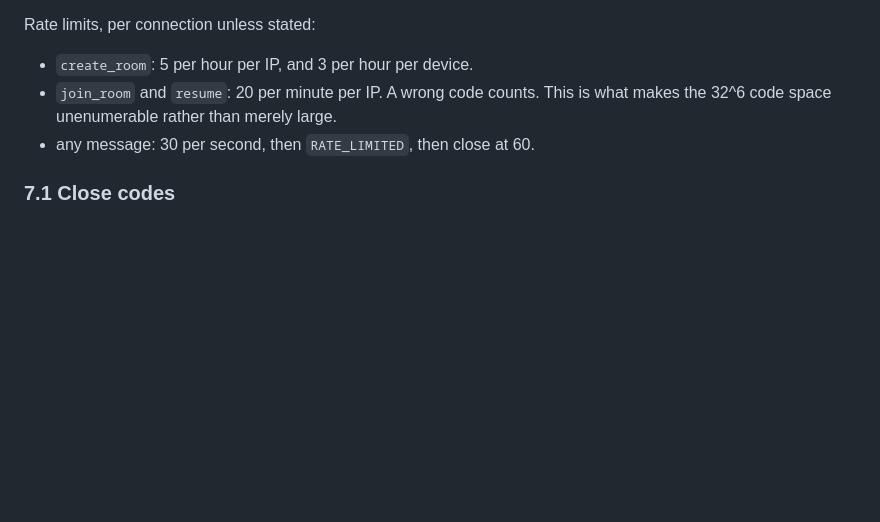
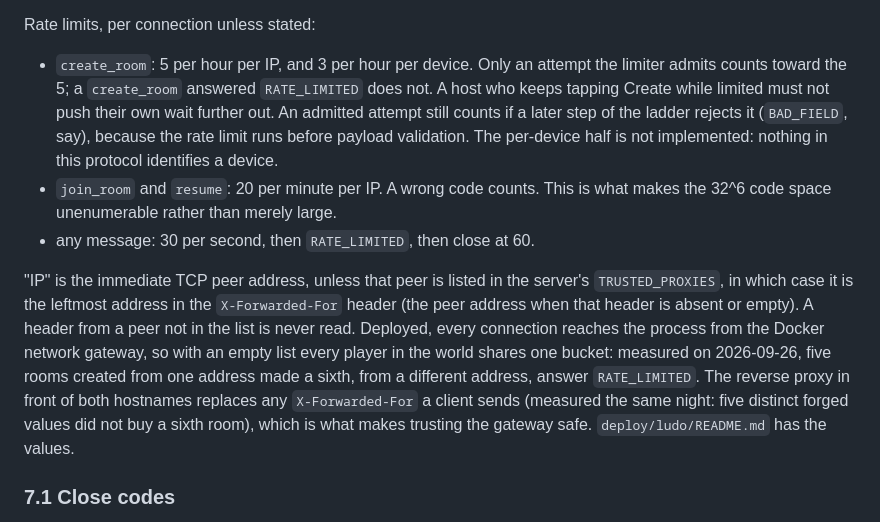
Before and after one commit to sam27697/ludo, a Markdown page: docs/PROTOCOL.md, the part around the change. Drawn GitHub-style; blank space fills up the shorter version.

Commit message:
Pin what the create_room limit counts and what IP means behind the proxy

```diff
--- a/docs/PROTOCOL.md
+++ b/docs/PROTOCOL.md
@@ -288,10 +288,28 @@ back into a field the envelope rules constrain.
 
 Rate limits, per connection unless stated:
 
-- `create_room`: 5 per hour per IP, and 3 per hour per device.
+- `create_room`: 5 per hour per IP, and 3 per hour per device. Only an
+  attempt the limiter admits counts toward the 5; a `create_room` answered
+  `RATE_LIMITED` does not. A host who keeps tapping Create while limited must
+  not push their own wait further out. An admitted attempt still counts if a
+  later step of the ladder rejects it (`BAD_FIELD`, say), because the rate
+  limit runs before payload validation. The per-device half is not
+  implemented: nothing in this protocol identifies a device.
 - `join_room` and `resume`: 20 per minute per IP. A wrong code counts. This is
   what makes the 32^6 code space unenumerable rather than merely large.
 - any message: 30 per second, then `RATE_LIMITED`, then close at 60.
+
+"IP" is the immediate TCP peer address, unless that peer is listed in the
+server's `TRUSTED_PROXIES`, in which case it is the leftmost address in the
+`X-Forwarded-For` header (the peer address when that header is absent or
+empty). A header from a peer not in the list is never read. Deployed, every
+connection reaches the process from the Docker network gateway, so with an
+empty list every player in the world shares one bucket: measured on
+2026-09-26, five rooms created from one address made a sixth, from a
+different address, answer `RATE_LIMITED`. The reverse proxy in front of
+both hostnames replaces any `X-Forwarded-For` a client sends (measured the
+same night: five distinct forged values did not buy a sixth room), which is
+what makes trusting the gateway safe. `deploy/ludo/README.md` has the values.
 
 ### 7.1 Close codes
 
```
